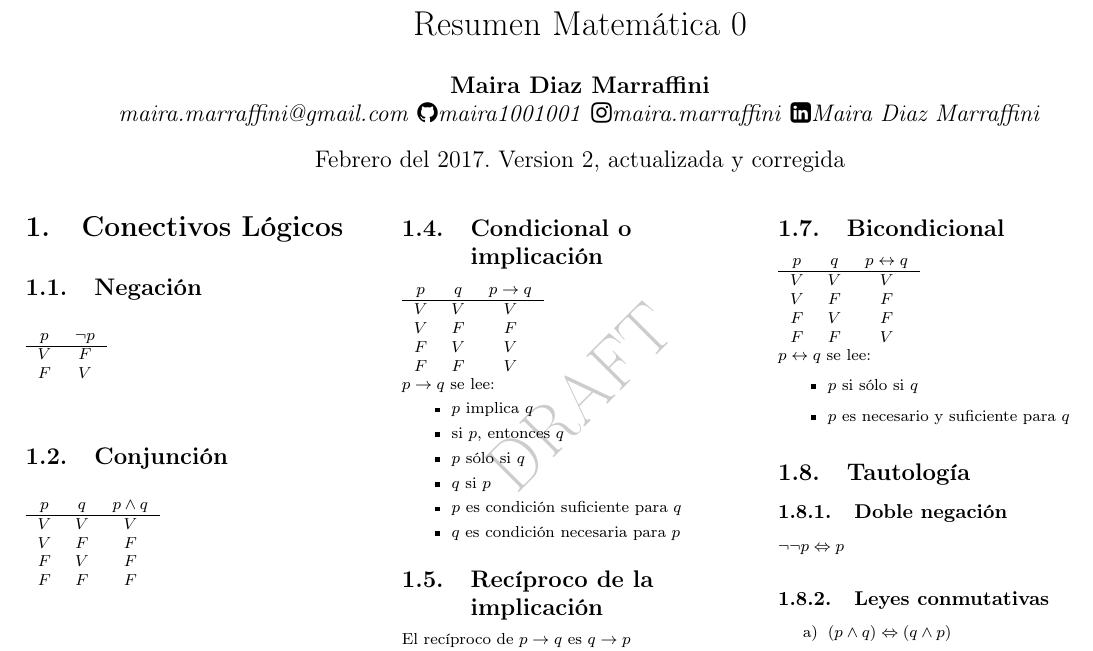
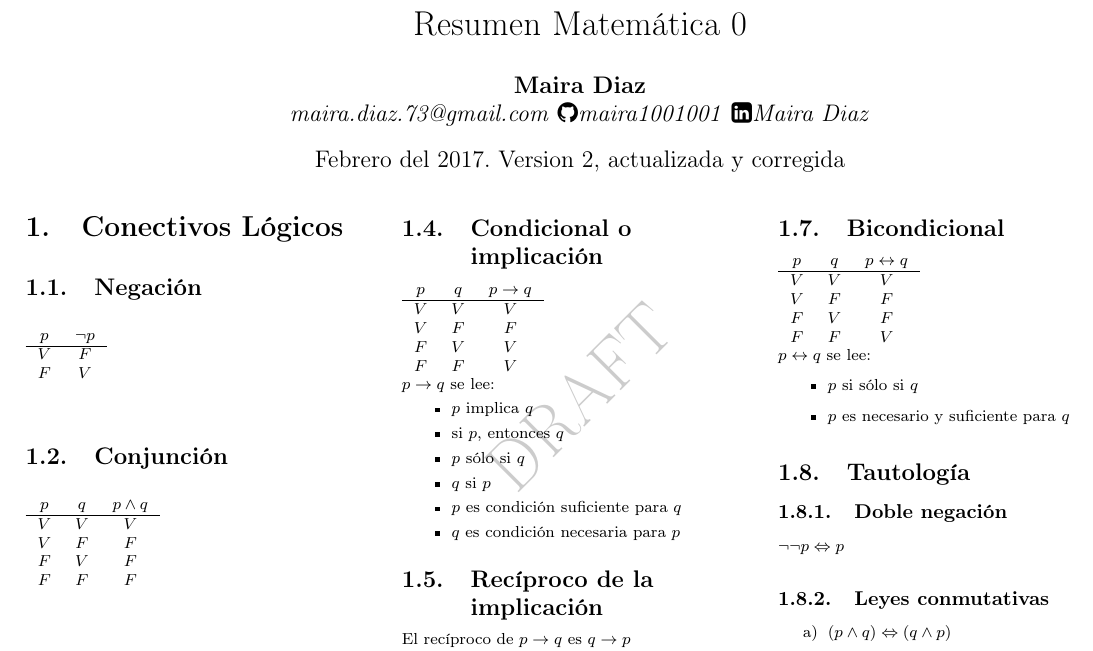
Before and after one commit to maira1001001/Apuntes-Latex, a LaTeX CV (Resumen Matemática0, info.unlp/main.tex, which reads Resumen Matemática0, info.unlp/titulo.tex): part of page 1 of 6, cut so that both start at the same text. Compiled offline with pdfLaTeX.

Commit message:
actualizo datos personales

```diff
--- a/Resumen Matemática0, info.unlp/titulo.tex
+++ b/Resumen Matemática0, info.unlp/titulo.tex
@@ -1,8 +1,7 @@
 \title{Resumen Matemática 0}
-\author{\textbf{Maira Diaz Marraffini}
+\author{\textbf{Maira Diaz}
 \\
-\emph{maira.marraffini@gmail.com}
+\emph{maira.diaz.73@gmail.com}
 \emph{\faGithub maira1001001}
-\emph{\faInstagram maira.marraffini}
-\emph{\faLinkedinSquare Maira Diaz Marraffini} }
+\emph{\faLinkedinSquare Maira Diaz} }
 \date{Febrero del 2017. Version 2, actualizada  y corregida}
```
